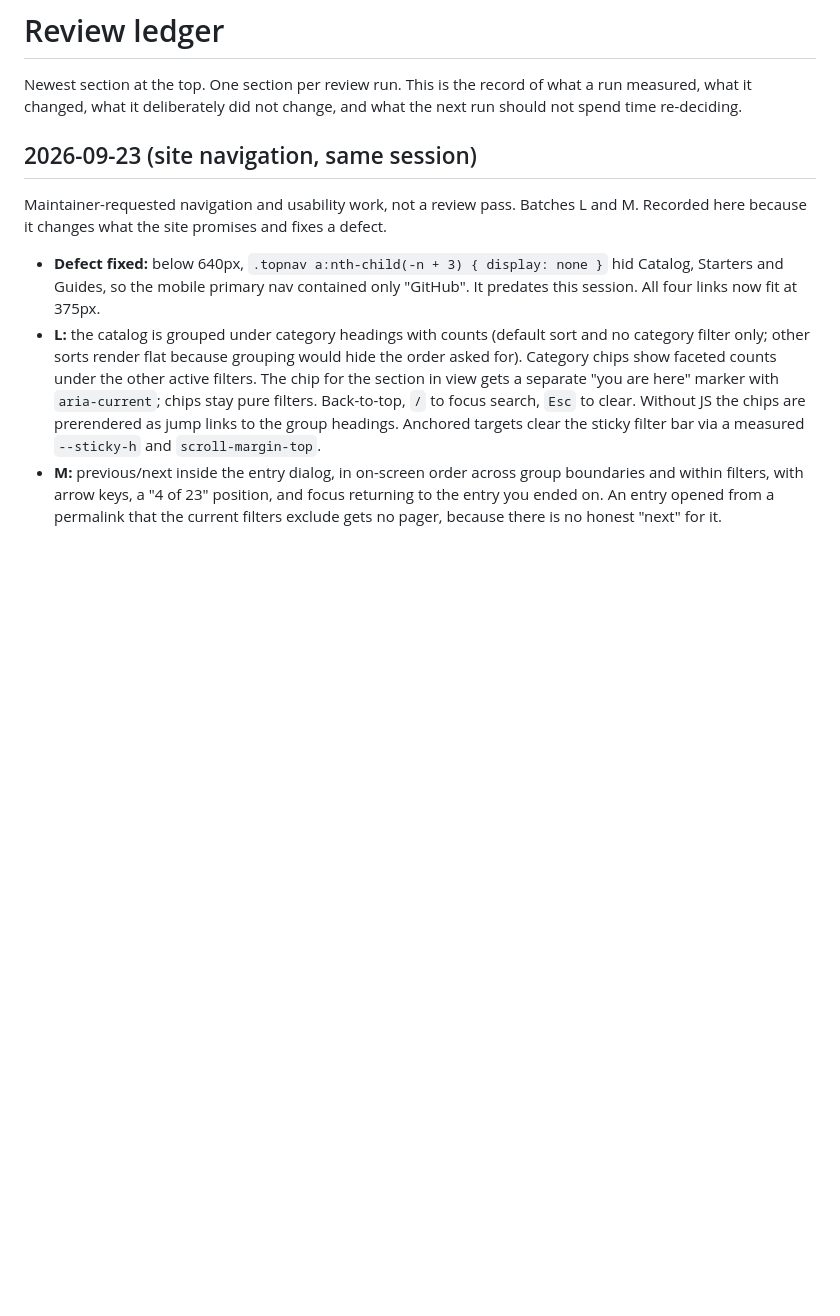
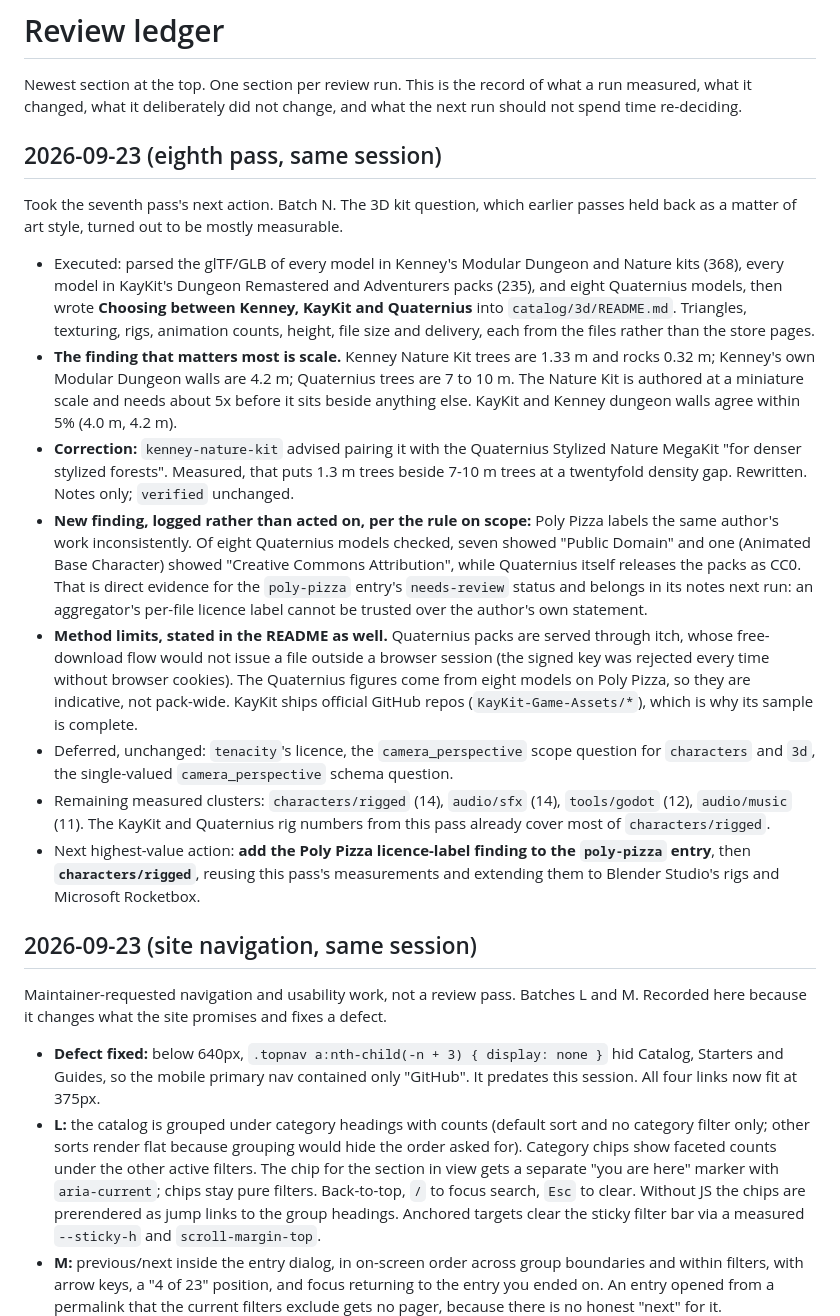
Before and after one commit to skyfury-ops/free-game, a Markdown page: docs/review-ledger.md, the part around the change. GitHub-like rendering; blank space fills up the shorter version.

Commit message:
docs: record the eighth pass in the review ledger
Batch N. The measured Kenney/KayKit/Quaternius comparison, the Nature Kit
scale finding and correction, and the method limits. Logs a new provenance
finding without acting on it mid-batch: Poly Pizza labels the same author's
work inconsistently (seven "Public Domain", one "Creative Commons
Attribution", against the author's own CC0), which belongs in the poly-pizza
entry next.

Co-Authored-By: Claude Opus 5.5 (1M context) <noreply@anthropic.com>
Claude-Session: https://claude.ai/code/session_01Wc67NX9MM964uaVGn4bpZJ

```diff
--- a/docs/review-ledger.md
+++ b/docs/review-ledger.md
@@ -3,6 +3,43 @@
 Newest section at the top. One section per review run. This is the record of what a
 run measured, what it changed, what it deliberately did not change, and what the next
 run should not spend time re-deciding.
+
+## 2026-09-23 (eighth pass, same session)
+
+Took the seventh pass's next action. Batch N. The 3D kit question, which earlier passes
+held back as a matter of art style, turned out to be mostly measurable.
+
+- Executed: parsed the glTF/GLB of every model in Kenney's Modular Dungeon and Nature
+  kits (368), every model in KayKit's Dungeon Remastered and Adventurers packs (235), and
+  eight Quaternius models, then wrote **Choosing between Kenney, KayKit and Quaternius**
+  into `catalog/3d/README.md`. Triangles, texturing, rigs, animation counts, height, file
+  size and delivery, each from the files rather than the store pages.
+- **The finding that matters most is scale.** Kenney Nature Kit trees are 1.33 m and rocks
+  0.32 m; Kenney's own Modular Dungeon walls are 4.2 m; Quaternius trees are 7 to 10 m.
+  The Nature Kit is authored at a miniature scale and needs about 5x before it sits beside
+  anything else. KayKit and Kenney dungeon walls agree within 5% (4.0 m, 4.2 m).
+- **Correction:** `kenney-nature-kit` advised pairing it with the Quaternius Stylized
+  Nature MegaKit "for denser stylized forests". Measured, that puts 1.3 m trees beside
+  7-10 m trees at a twentyfold density gap. Rewritten. Notes only; `verified` unchanged.
+- **New finding, logged rather than acted on, per the rule on scope:** Poly Pizza labels
+  the same author's work inconsistently. Of eight Quaternius models checked, seven showed
+  "Public Domain" and one (Animated Base Character) showed "Creative Commons
+  Attribution", while Quaternius itself releases the packs as CC0. That is direct evidence
+  for the `poly-pizza` entry's `needs-review` status and belongs in its notes next run: an
+  aggregator's per-file licence label cannot be trusted over the author's own statement.
+- **Method limits, stated in the README as well.** Quaternius packs are served through
+  itch, whose free-download flow would not issue a file outside a browser session (the
+  signed key was rejected every time without browser cookies). The Quaternius figures come
+  from eight models on Poly Pizza, so they are indicative, not pack-wide. KayKit ships
+  official GitHub repos (`KayKit-Game-Assets/*`), which is why its sample is complete.
+- Deferred, unchanged: `tenacity`'s licence, the `camera_perspective` scope question for
+  `characters` and `3d`, the single-valued `camera_perspective` schema question.
+- Remaining measured clusters: `characters/rigged` (14), `audio/sfx` (14), `tools/godot`
+  (12), `audio/music` (11). The KayKit and Quaternius rig numbers from this pass already
+  cover most of `characters/rigged`.
+- Next highest-value action: **add the Poly Pizza licence-label finding to the
+  `poly-pizza` entry**, then **`characters/rigged`**, reusing this pass's measurements and
+  extending them to Blender Studio's rigs and Microsoft Rocketbox.
 
 ## 2026-09-23 (site navigation, same session)
 
```
